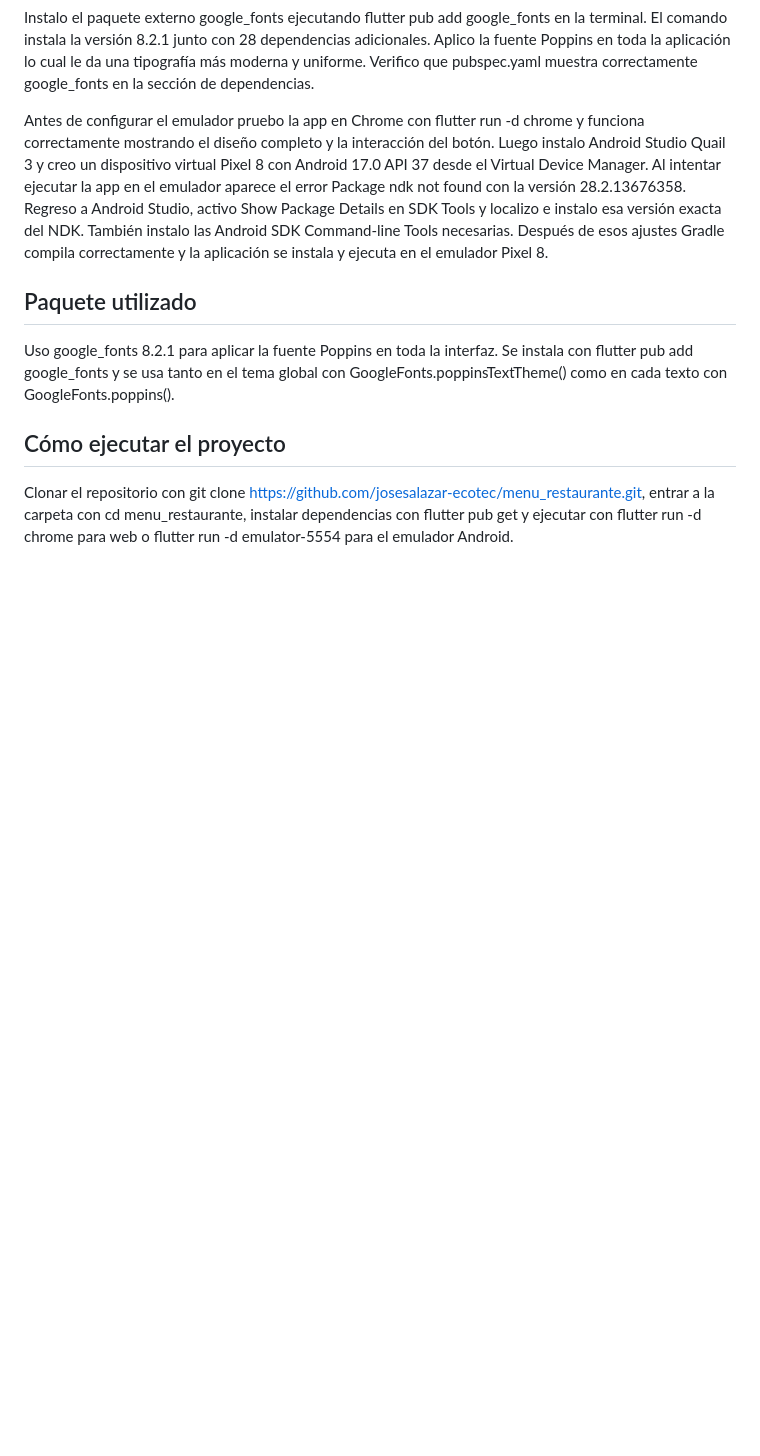
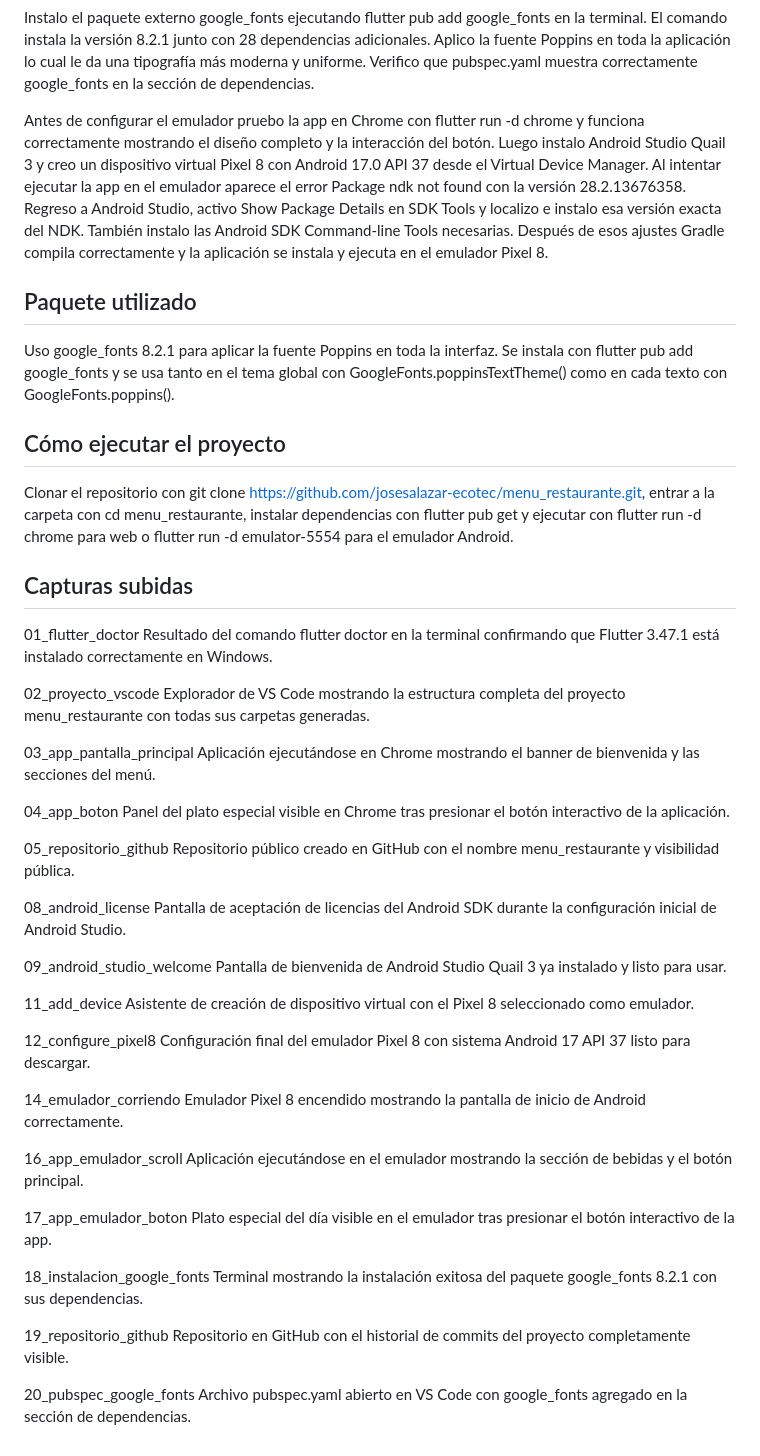
Before and after one commit to josesalazar-ecotec/menu_restaurante, a Markdown page: README.md, the part around the change. Rendered like a GitHub page; blank space fills up the shorter version.

Commit message:
docs: README completo con proceso y evidencias

```diff
--- a/README.md
+++ b/README.md
@@ -31,3 +31,49 @@ Uso google_fonts 8.2.1 para aplicar la fuente Poppins en toda la interfaz. Se in
 ## Cómo ejecutar el proyecto
 
 Clonar el repositorio con git clone https://github.com/josesalazar-ecotec/menu_restaurante.git, entrar a la carpeta con cd menu_restaurante, instalar dependencias con flutter pub get y ejecutar con flutter run -d chrome para web o flutter run -d emulator-5554 para el emulador Android.
+
+## Capturas subidas
+01_flutter_doctor
+Resultado del comando flutter doctor en la terminal confirmando que Flutter 3.47.1 está instalado correctamente en Windows.
+
+02_proyecto_vscode
+Explorador de VS Code mostrando la estructura completa del proyecto menu_restaurante con todas sus carpetas generadas.
+
+03_app_pantalla_principal
+Aplicación ejecutándose en Chrome mostrando el banner de bienvenida y las secciones del menú.
+
+04_app_boton
+Panel del plato especial visible en Chrome tras presionar el botón interactivo de la aplicación.
+
+05_repositorio_github
+Repositorio público creado en GitHub con el nombre menu_restaurante y visibilidad pública.
+
+08_android_license
+Pantalla de aceptación de licencias del Android SDK durante la configuración inicial de Android Studio.
+
+09_android_studio_welcome
+Pantalla de bienvenida de Android Studio Quail 3 ya instalado y listo para usar.
+
+11_add_device
+Asistente de creación de dispositivo virtual con el Pixel 8 seleccionado como emulador.
+
+12_configure_pixel8
+Configuración final del emulador Pixel 8 con sistema Android 17 API 37 listo para descargar.
+
+14_emulador_corriendo
+Emulador Pixel 8 encendido mostrando la pantalla de inicio de Android correctamente.
+
+16_app_emulador_scroll
+Aplicación ejecutándose en el emulador mostrando la sección de bebidas y el botón principal.
+
+17_app_emulador_boton
+Plato especial del día visible en el emulador tras presionar el botón interactivo de la app.
+
+18_instalacion_google_fonts
+Terminal mostrando la instalación exitosa del paquete google_fonts 8.2.1 con sus dependencias.
+
+19_repositorio_github
+Repositorio en GitHub con el historial de commits del proyecto completamente visible.
+
+20_pubspec_google_fonts
+Archivo pubspec.yaml abierto en VS Code con google_fonts agregado en la sección de dependencias.
```
